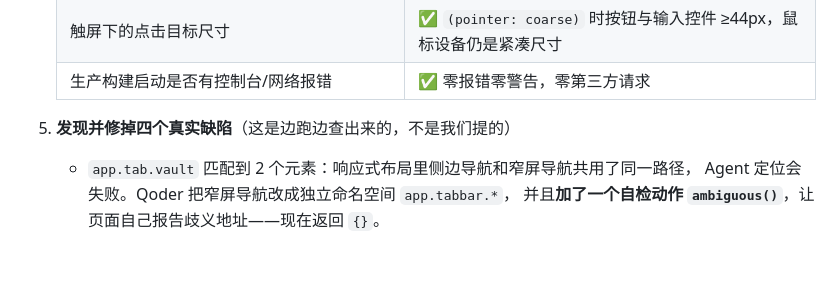
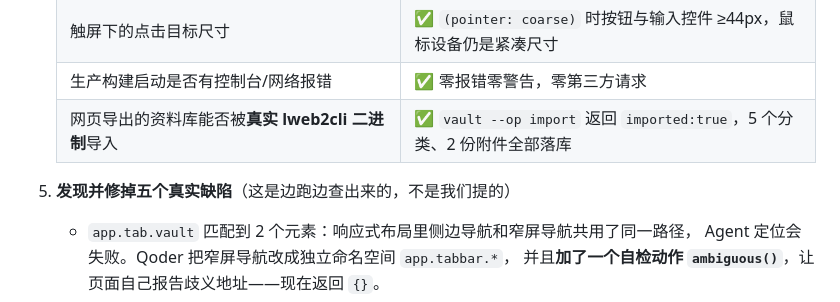
Before and after one commit to Lyco-team/materialpass, a Markdown page: docs/参赛帖.md, the part around one of its changes. Drawn GitHub-style; blank space fills up the shorter version.

```diff
--- a/docs/参赛帖.md
+++ b/docs/参赛帖.md
@@ -97,8 +98,9 @@ AI 预审默认关闭；开启时只把字段文本和材料元数据发给你
    | 390px 手机视口下六个页面是否横向溢出 | ✅ 修复后每页 `scrollWidth` 都等于 390，表格/代码块在自己盒子里滚动 |
    | 触屏下的点击目标尺寸 | ✅ `(pointer: coarse)` 时按钮与输入控件 ≥44px，鼠标设备仍是紧凑尺寸 |
    | 生产构建启动是否有控制台/网络报错 | ✅ 零报错零警告，零第三方请求 |
+   | 网页导出的资料库能否被**真实 lweb2cli 二进制**导入 | ✅ `vault --op import` 返回 `imported:true`，5 个分类、2 份附件全部落库 |
 
-5. **发现并修掉四个真实缺陷**（这是边跑边查出来的，不是我们提的）
+5. **发现并修掉五个真实缺陷**（这是边跑边查出来的，不是我们提的）
    - `app.tab.vault` 匹配到 2 个元素：响应式布局里侧边导航和窄屏导航共用了同一路径，
      Agent 定位会失败。Qoder 把窄屏导航改成独立命名空间 `app.tabbar.*`，
      并且**加了一个自检动作 `ambiguous()`**，让页面自己报告歧义地址——现在返回 `{}`。
```
Also changed, not shown: other parts of docs/参赛帖.md (+14 -5 lines), README.md (+16 -3 lines), docs/AI-NATIVE.md (+6 -2 lines), docs/screenshots/03-process.png, docs/screenshots/04-review.png, docs/screenshots/05-sign.png, docs/screenshots/06-review-approved.png, 6 other files.
